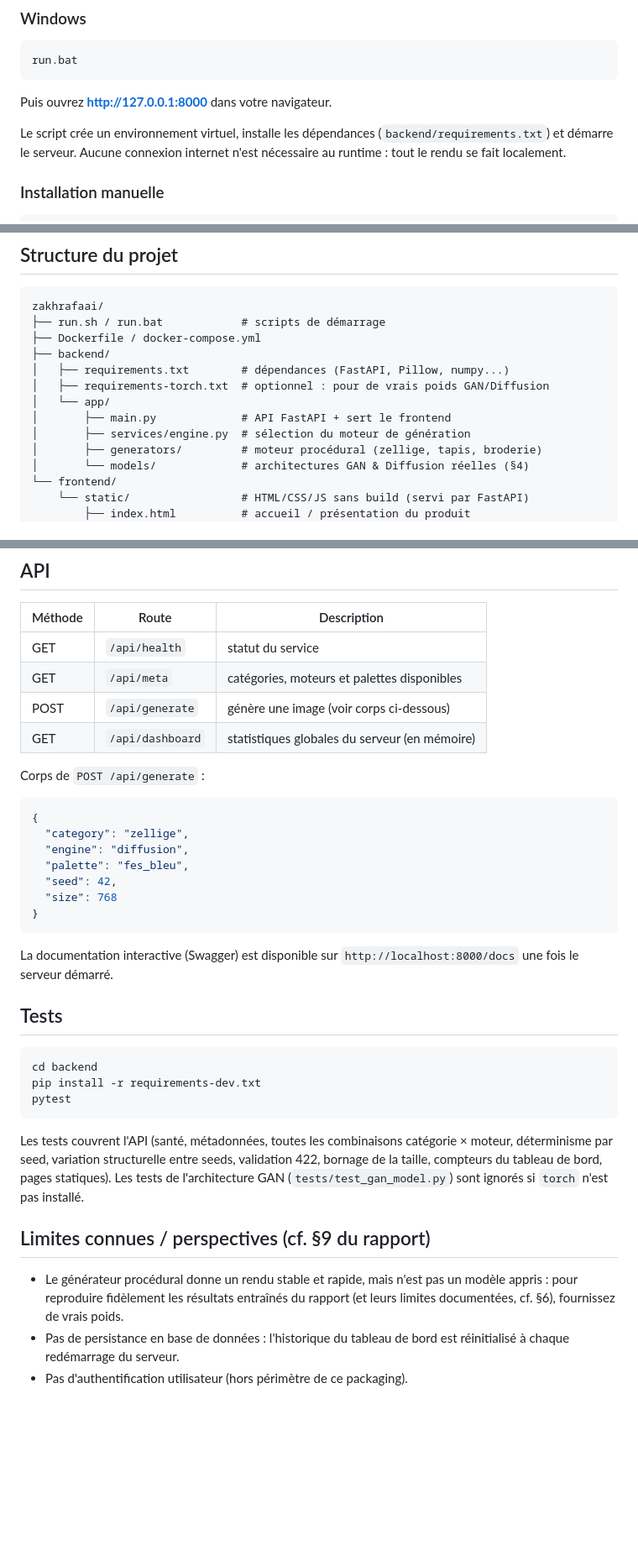
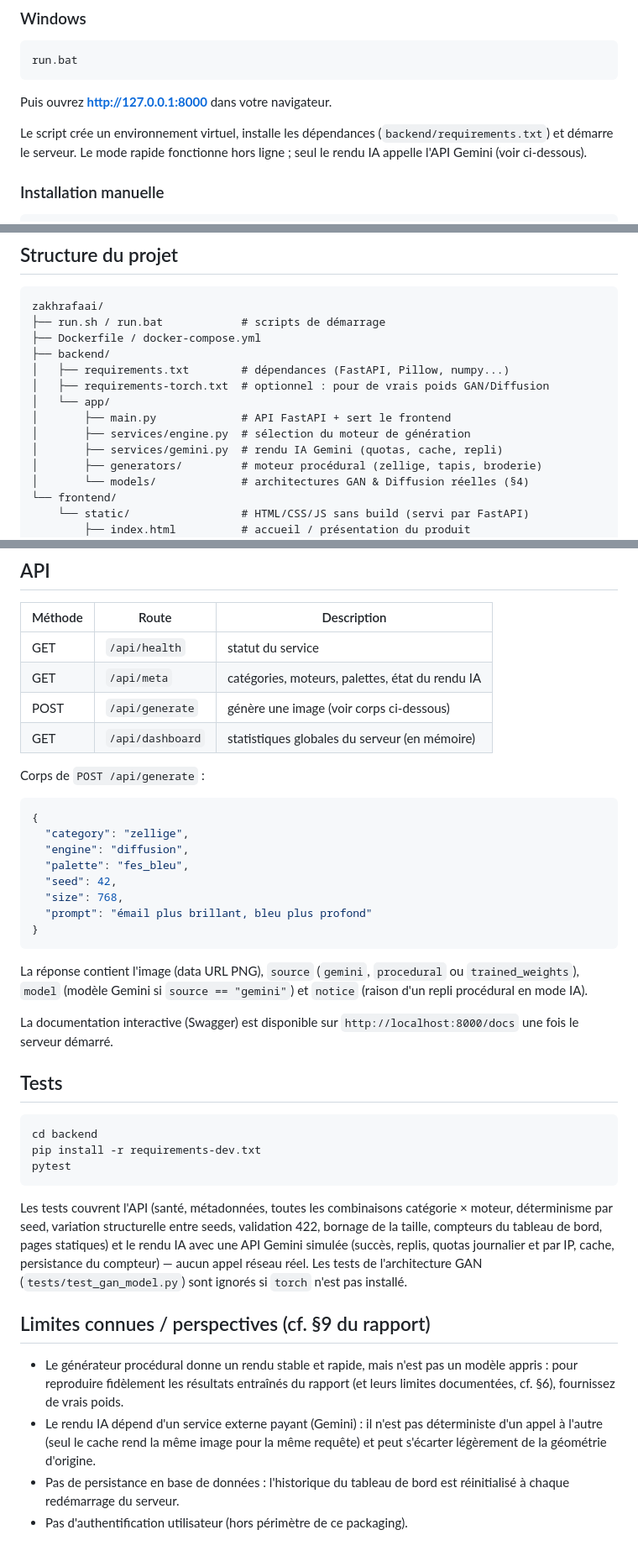
Before and after one commit to msoueilem/ZakhrafaAI, a Markdown page: README.md, 3 parts joined by grey strips. Shown at 84% size. GitHub-like rendering; blank space fills up the shorter version.

````diff
--- a/README.md
+++ b/README.md
@@ -38,8 +42,9 @@ run.bat
 Puis ouvrez **http://127.0.0.1:8000** dans votre navigateur.
 
 Le script crée un environnement virtuel, installe les dépendances
-(`backend/requirements.txt`) et démarre le serveur. Aucune connexion
-internet n'est nécessaire au runtime : tout le rendu se fait localement.
+(`backend/requirements.txt`) et démarre le serveur. Le mode rapide
+fonctionne hors ligne ; seul le rendu IA appelle l'API Gemini (voir
+ci-dessous).
 
 ### Installation manuelle
 ```bash
@@ -109,6 +152,7 @@ zakhrafaai/
 │   └── app/
 │       ├── main.py             # API FastAPI + sert le frontend
 │       ├── services/engine.py  # sélection du moteur de génération
+│       ├── services/gemini.py  # rendu IA Gemini (quotas, cache, repli)
 │       ├── generators/         # moteur procédural (zellige, tapis, broderie)
 │       └── models/             # architectures GAN & Diffusion réelles (§4)
 └── frontend/
@@ -126,7 +170,7 @@ zakhrafaai/
 | Méthode | Route            | Description                                   |
 |---------|-------------------|------------------------------------------------|
 | GET     | `/api/health`     | statut du service                              |
-| GET     | `/api/meta`       | catégories, moteurs et palettes disponibles    |
+| GET     | `/api/meta`       | catégories, moteurs, palettes, état du rendu IA |
 | POST    | `/api/generate`   | génère une image (voir corps ci-dessous)       |
 | GET     | `/api/dashboard`  | statistiques globales du serveur (en mémoire)  |
 
@@ -137,9 +181,14 @@ Corps de `POST /api/generate` :
   "engine": "diffusion",
   "palette": "fes_bleu",
   "seed": 42,
-  "size": 768
+  "size": 768,
+  "prompt": "émail plus brillant, bleu plus profond"
 }
 ```
+
+La réponse contient l'image (data URL PNG), `source` (`gemini`,
+`procedural` ou `trained_weights`), `model` (modèle Gemini si
+`source == "gemini"`) et `notice` (raison d'un repli procédural en mode IA).
 
 La documentation interactive (Swagger) est disponible sur
 `http://localhost:8000/docs` une fois le serveur démarré.
@@ -155,7 +204,9 @@ pytest
 Les tests couvrent l'API (santé, métadonnées, toutes les combinaisons
 catégorie × moteur, déterminisme par seed, variation structurelle entre
 seeds, validation 422, bornage de la taille, compteurs du tableau de bord,
-pages statiques). Les tests de l'architecture GAN (`tests/test_gan_model.py`)
+pages statiques) et le rendu IA avec une API Gemini simulée (succès, replis,
+quotas journalier et par IP, cache, persistance du compteur) — aucun appel
+réseau réel. Les tests de l'architecture GAN (`tests/test_gan_model.py`)
 sont ignorés si `torch` n'est pas installé.
 
 ## Limites connues / perspectives (cf. §9 du rapport)
@@ -163,6 +214,9 @@ sont ignorés si `torch` n'est pas installé.
 - Le générateur procédural donne un rendu stable et rapide, mais n'est pas
   un modèle appris : pour reproduire fidèlement les résultats entraînés du
   rapport (et leurs limites documentées, cf. §6), fournissez de vrais poids.
+- Le rendu IA dépend d'un service externe payant (Gemini) : il n'est pas
+  déterministe d'un appel à l'autre (seul le cache rend la même image pour
+  la même requête) et peut s'écarter légèrement de la géométrie d'origine.
 - Pas de persistance en base de données : l'historique du tableau de bord
   est réinitialisé à chaque redémarrage du serveur.
 - Pas d'authentification utilisateur (hors périmètre de ce packaging).
````
Also changed, not shown: other parts of README.md (+55 -13 lines).
